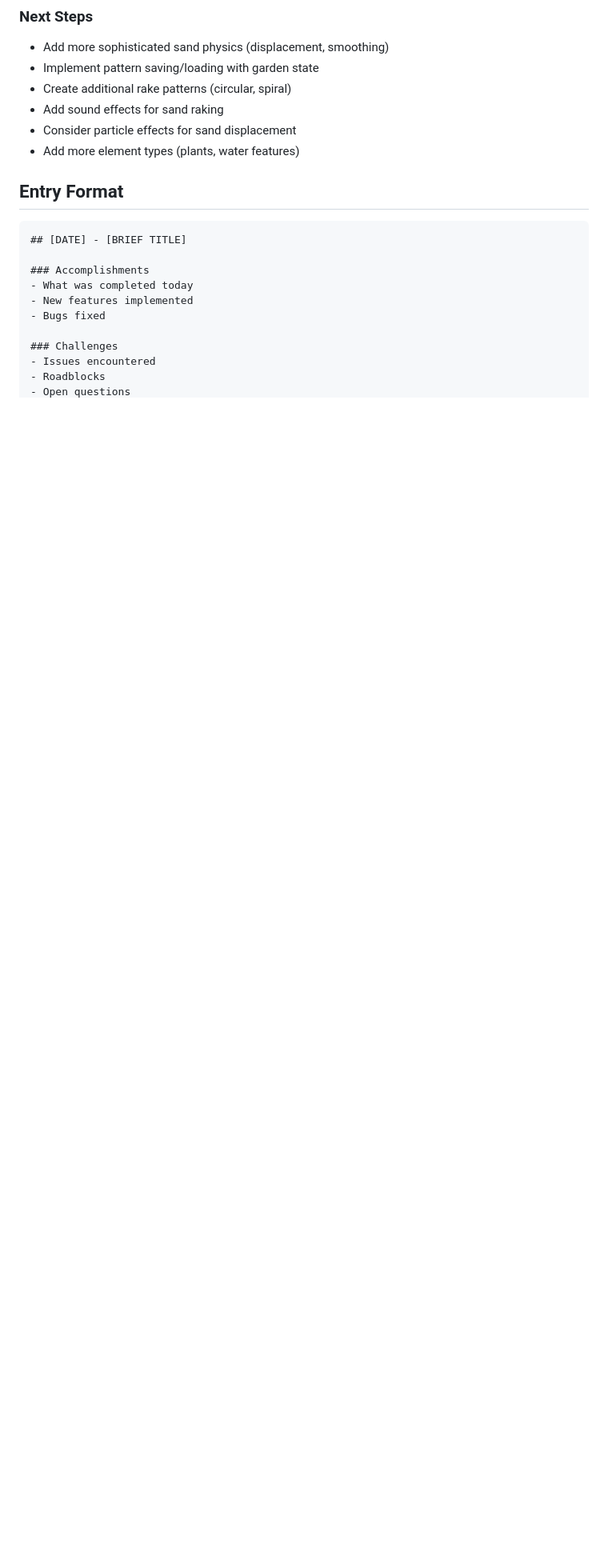
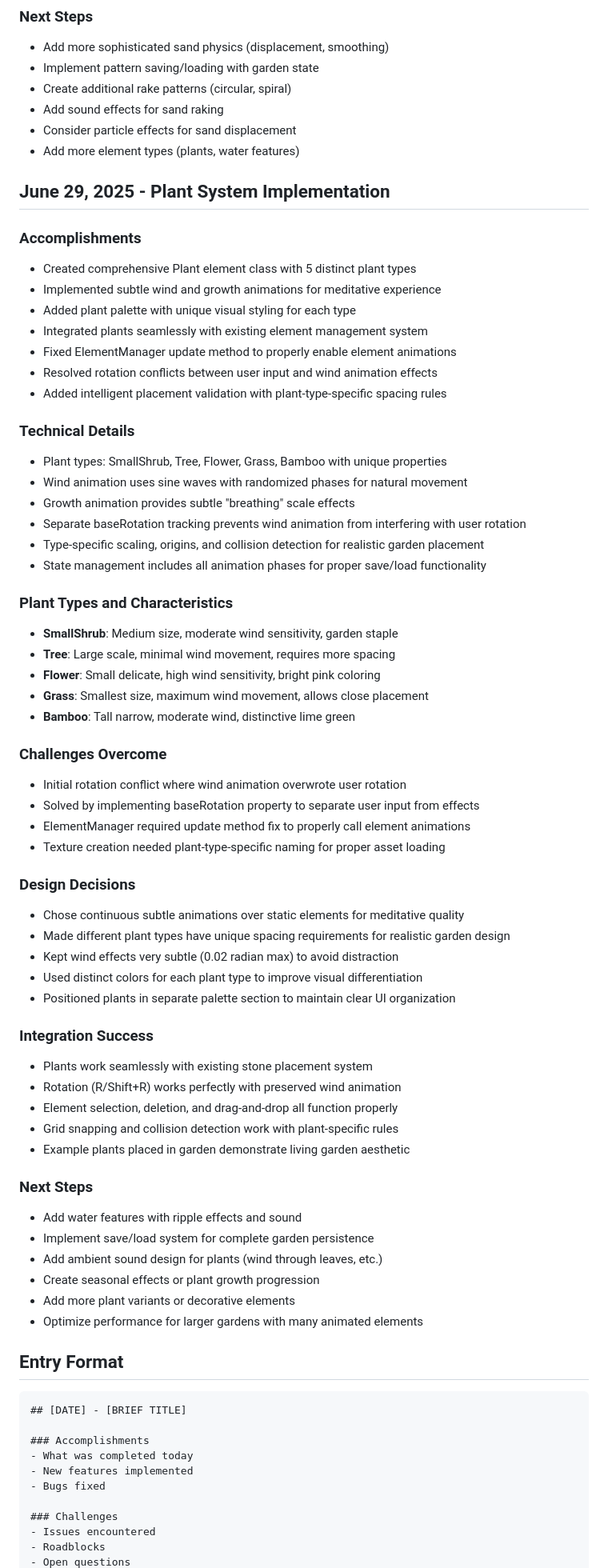
Before and after one commit to NullCoderException/serenity-garden, a Markdown page: DEV_JOURNAL.md, the part around the change. Shown at 80% size. GitHub-like rendering; blank space fills up the shorter version.

Commit message:
docs: Update documentation for completed plant system
- Add comprehensive plant system entry to DEV_JOURNAL.md
- Update PROJECT_CHECKLIST.md to mark plant elements as completed
- Document technical implementation details and design decisions
- Record plant types, characteristics, and animation features
- Note challenges overcome and integration success
- Prepare documentation for PR creation

🤖 Generated with [Claude Code](https://claude.ai/code)

Co-Authored-By: Claude <noreply@anthropic.com>

```diff
--- a/DEV_JOURNAL.md
+++ b/DEV_JOURNAL.md
@@ -48,6 +48,60 @@ After user feedback, completely redesigned the sand system to be more authentic:
 - Add sound effects for sand raking
 - Consider particle effects for sand displacement
 - Add more element types (plants, water features)
+
+## June 29, 2025 - Plant System Implementation
+
+### Accomplishments
+- Created comprehensive Plant element class with 5 distinct plant types
+- Implemented subtle wind and growth animations for meditative experience
+- Added plant palette with unique visual styling for each type
+- Integrated plants seamlessly with existing element management system
+- Fixed ElementManager update method to properly enable element animations
+- Resolved rotation conflicts between user input and wind animation effects
+- Added intelligent placement validation with plant-type-specific spacing rules
+
+### Technical Details
+- Plant types: SmallShrub, Tree, Flower, Grass, Bamboo with unique properties
+- Wind animation uses sine waves with randomized phases for natural movement
+- Growth animation provides subtle "breathing" scale effects
+- Separate baseRotation tracking prevents wind animation from interfering with user rotation
+- Type-specific scaling, origins, and collision detection for realistic garden placement
+- State management includes all animation phases for proper save/load functionality
+
+### Plant Types and Characteristics
+- **SmallShrub**: Medium size, moderate wind sensitivity, garden staple
+- **Tree**: Large scale, minimal wind movement, requires more spacing
+- **Flower**: Small delicate, high wind sensitivity, bright pink coloring
+- **Grass**: Smallest size, maximum wind movement, allows close placement
+- **Bamboo**: Tall narrow, moderate wind, distinctive lime green
+
+### Challenges Overcome
+- Initial rotation conflict where wind animation overwrote user rotation
+- Solved by implementing baseRotation property to separate user input from effects
+- ElementManager required update method fix to properly call element animations
+- Texture creation needed plant-type-specific naming for proper asset loading
+
+### Design Decisions
+- Chose continuous subtle animations over static elements for meditative quality
+- Made different plant types have unique spacing requirements for realistic garden design
+- Kept wind effects very subtle (0.02 radian max) to avoid distraction
+- Used distinct colors for each plant type to improve visual differentiation
+- Positioned plants in separate palette section to maintain clear UI organization
+
+### Integration Success
+- Plants work seamlessly with existing stone placement system
+- Rotation (R/Shift+R) works perfectly with preserved wind animation
+- Element selection, deletion, and drag-and-drop all function properly
+- Grid snapping and collision detection work with plant-specific rules
+- Example plants placed in garden demonstrate living garden aesthetic
+
+### Next Steps
+- Add water features with ripple effects and sound
+- Implement save/load system for complete garden persistence
+- Add ambient sound design for plants (wind through leaves, etc.)
+- Create seasonal effects or plant growth progression
+- Add more plant variants or decorative elements
+- Optimize performance for larger gardens with many animated elements
 
 ## Entry Format
 
```
Also changed, not shown: PROJECT_CHECKLIST.md (+6 -4 lines).
